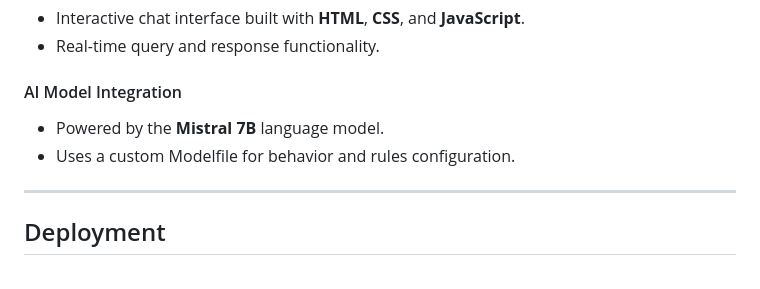
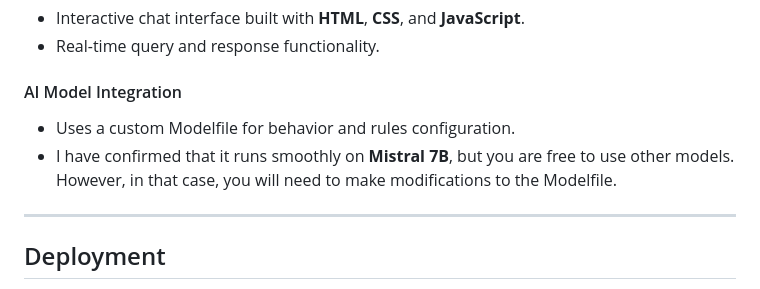
Before and after one commit to tagoso/local-LLM-ui, a Markdown page: README.md, the part around the change. Drawn GitHub-style.

```diff
--- a/README.md
+++ b/README.md
@@ -110,8 +110,8 @@ A friendly AI secretary designed to keep your life organized. This humble yet ef
 
 #### AI Model Integration
 
-- Powered by the **Mistral 7B** language model.
 - Uses a custom Modelfile for behavior and rules configuration.
+- I have confirmed that it runs smoothly on **Mistral 7B**, but you are free to use other models. However, in that case, you will need to make modifications to the Modelfile.
 
 ---
 
```
